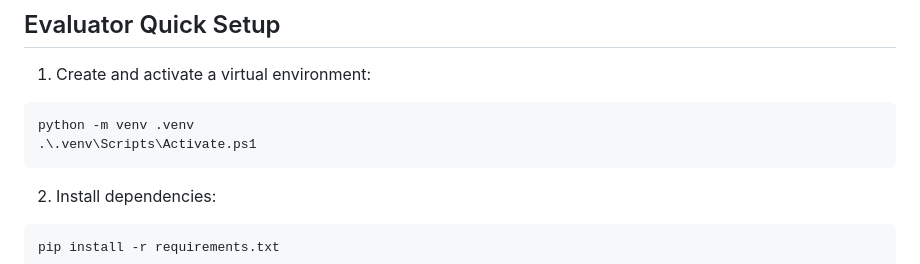
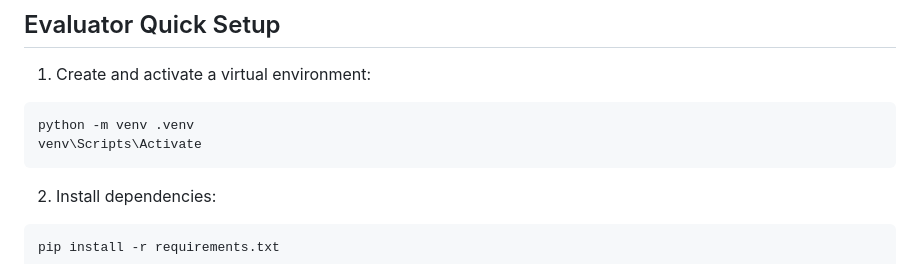
Before and after one commit to taranjeet2001/AI-Operational-Assistant, a Markdown page: README.md, the part around the change. Drawn GitHub-style.

````diff
--- a/README.md
+++ b/README.md
@@ -10,7 +10,7 @@ The project uses FastAPI with a simple HTML/CSS/JS chat UI. Streamlit is intenti
 
 ```powershell
 python -m venv .venv
-.\.venv\Scripts\Activate.ps1
+venv\Scripts\Activate
 ```
 
 2. Install dependencies:
````
